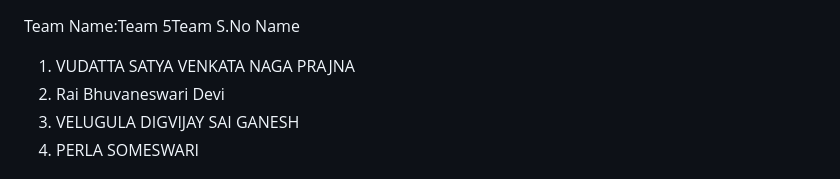
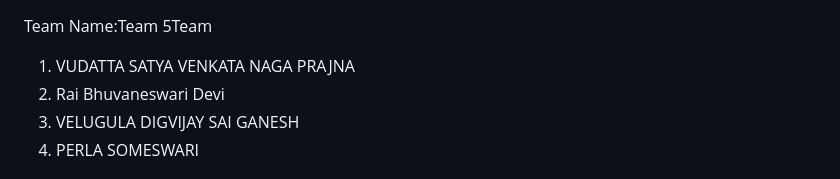
Before and after one commit to veluguladigvijaysaiganesh-cpu/SSL-Certificate-Expiry-Watcher, a Markdown page: README.md, the part around the change. Drawn GitHub-style.

```diff
--- a/README.md
+++ b/README.md
@@ -1,5 +1,5 @@
 Team Name:Team 5Team
-S.No  Name
+
 1.    VUDATTA SATYA VENKATA NAGA PRAJNA
 2.    Rai Bhuvaneswari Devi
 3.    VELUGULA DIGVIJAY SAI GANESH
```
